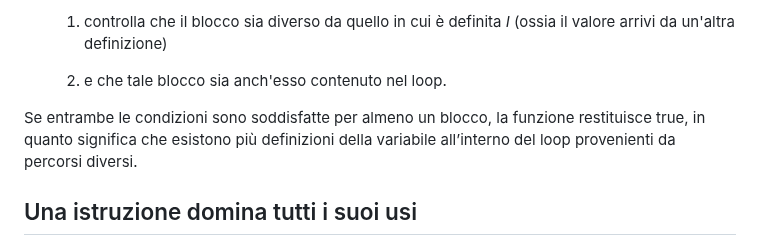
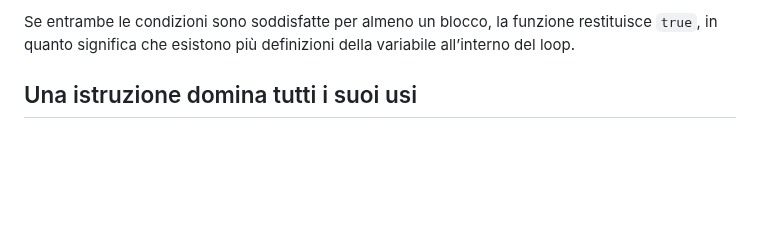
Before and after one commit to Hoolywear/cmp-assignments, a Markdown page: assignment_03/README.md, the part around one of its changes. GitHub-like rendering; blank space fills up the shorter version.

```diff
--- a/assignment_03/README.md
+++ b/assignment_03/README.md
@@ -60,9 +59,5 @@ In particolare la funzione, per ogni uso dell’istruzione *I* che è un *PHI no
 
-    1. controlla che il blocco sia diverso da quello in cui è definita *I* (ossia il valore arrivi da un'altra definizione)
-
-    2. e che tale blocco sia anch'esso contenuto nel loop.
-
-Se entrambe le condizioni sono soddisfatte per almeno un blocco, la funzione restituisce true, in quanto significa che esistono più definizioni della variabile all’interno del loop provenienti da percorsi diversi.
+Se entrambe le condizioni sono soddisfatte per almeno un blocco, la funzione restituisce `true`, in quanto significa che esistono più definizioni della variabile all’interno del loop.
 
 ## Una istruzione domina tutti i suoi usi
 Il controllo che verifica se una istruzione domina tutti i suoi usi non è necessario nella forma SSA, in quando la proprietà è sempre verificata.
```
Also changed, not shown: other parts of assignment_03/README.md (+21 -22 lines).
